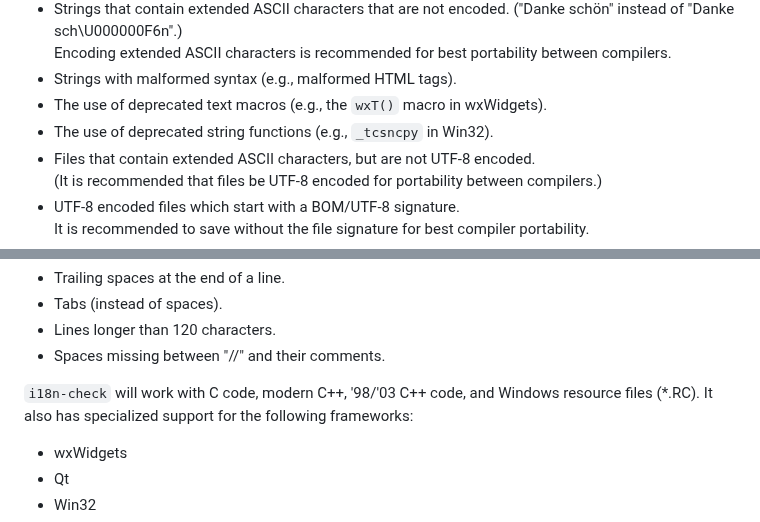
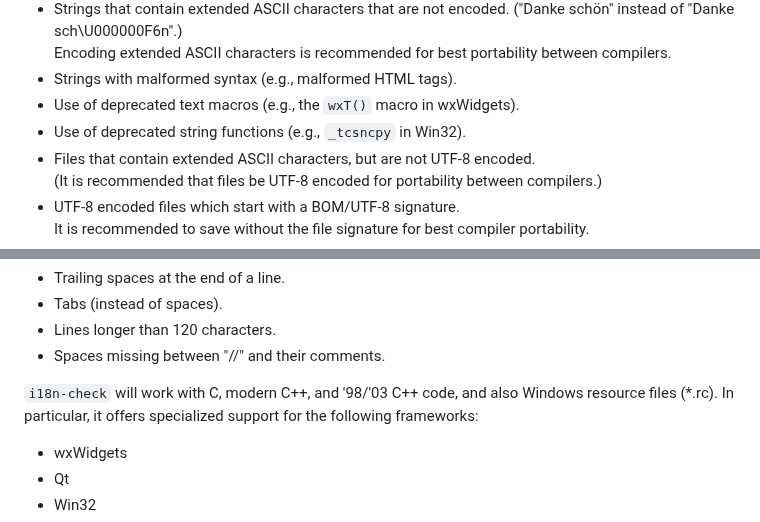
Before and after one commit to Blake-Madden/i18n-check, a Markdown page: README.md, 2 parts joined by grey strips. GitHub-like rendering.

```diff
--- a/README.md
+++ b/README.md
@@ -21,8 +21,8 @@ Internationalization & localization analysis system for C++ code.
   Encoding extended ASCII characters is recommended for
   best portability between compilers.
 - Strings with malformed syntax (e.g., malformed HTML tags).
-- The use of deprecated text macros (e.g., the `wxT()` macro in wxWidgets).
-- The use of deprecated string functions (e.g., `_tcsncpy` in Win32).
+- Use of deprecated text macros (e.g., the `wxT()` macro in wxWidgets).
+- Use of deprecated string functions (e.g., `_tcsncpy` in Win32).
 - Files that contain extended ASCII characters, but are not UTF-8 encoded.<br />
   (It is recommended that files be UTF-8 encoded for portability between compilers.)
 - UTF-8 encoded files which start with a BOM/UTF-8 signature.<br />
@@ -41,8 +41,8 @@ Code formatting issues can also be checked for, such as:
 - Lines longer than 120 characters.
 - Spaces missing between "//" and their comments.
 
-`i18n-check` will work with C code, modern C++, '98/'03 C++ code, and Windows resource files (*.RC).
-It also has specialized support for the following frameworks:
+`i18n-check` will work with C, modern C++, and '98/'03 C++ code, and also Windows resource files (*.rc).
+In particular, it offers specialized support for the following frameworks:
 
 - wxWidgets
 - Qt
```
